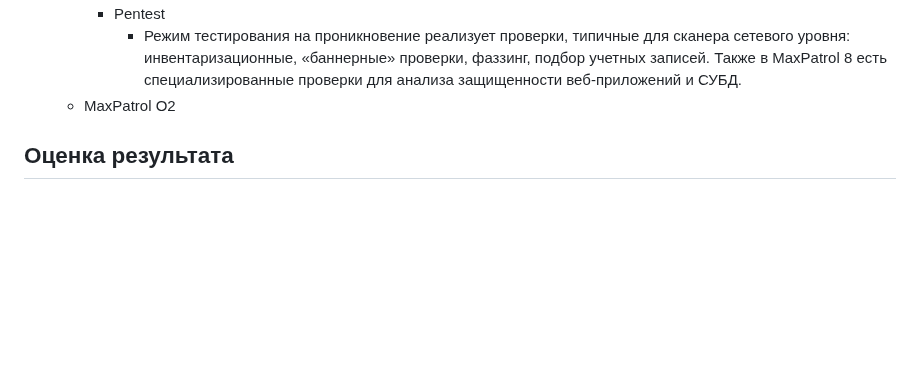
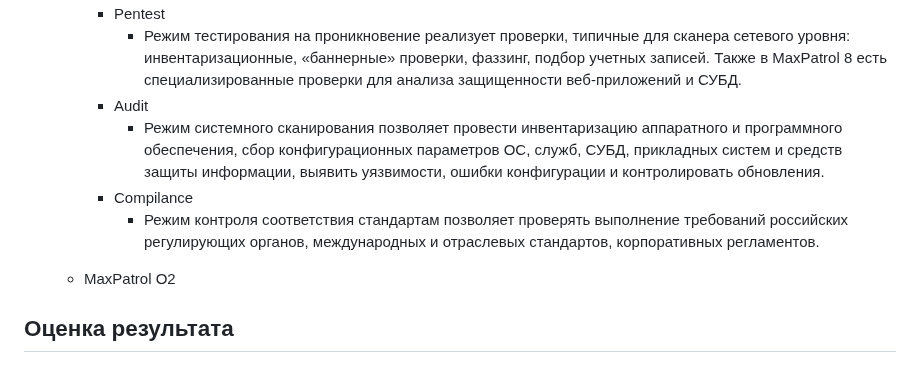
Before and after one commit to Smipos/Sistemi_auth_and_defend, a Markdown page: lab6/readme.md, the part around the change. GitHub-like rendering; blank space fills up the shorter version.

```diff
--- a/lab6/readme.md
+++ b/lab6/readme.md
@@ -43,6 +43,11 @@
       * MaxPatrol8 - Система MaxPatrol 8 предназначена для обеспечения контроля защищенности и соответствия стандартам безопасности информационных систем.
          * Pentest
             + Режим тестирования на проникновение реализует проверки, типичные для сканера сетевого уровня: инвентаризационные, «баннерные» проверки, фаззинг, подбор учетных записей. Также в MaxPatrol 8 есть специализированные проверки для анализа защищенности веб-приложений и СУБД.
+         * Audit
+            + Режим системного сканирования позволяет провести инвентаризацию аппаратного и программного обеспечения, сбор конфигурационных параметров ОС, служб, СУБД, прикладных систем и средств защиты информации, выявить уязвимости, ошибки конфигурации и контролировать обновления.
+         * Compilance
+            + Режим контроля соответствия стандартам позволяет проверять выполнение требований российских регулирующих органов, международных и отраслевых стандартов, корпоративных регламентов.
+
       * MaxPatrol O2
 
 
```
